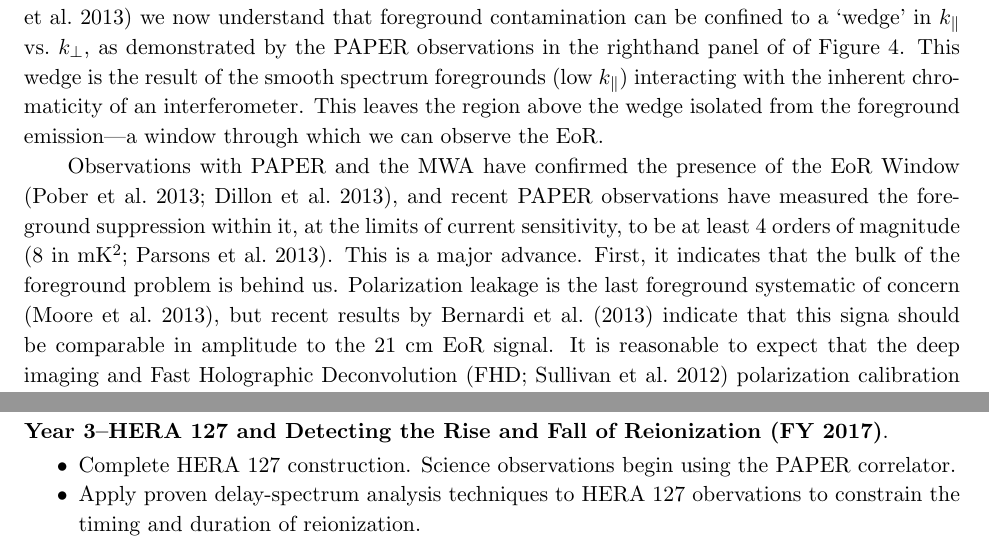
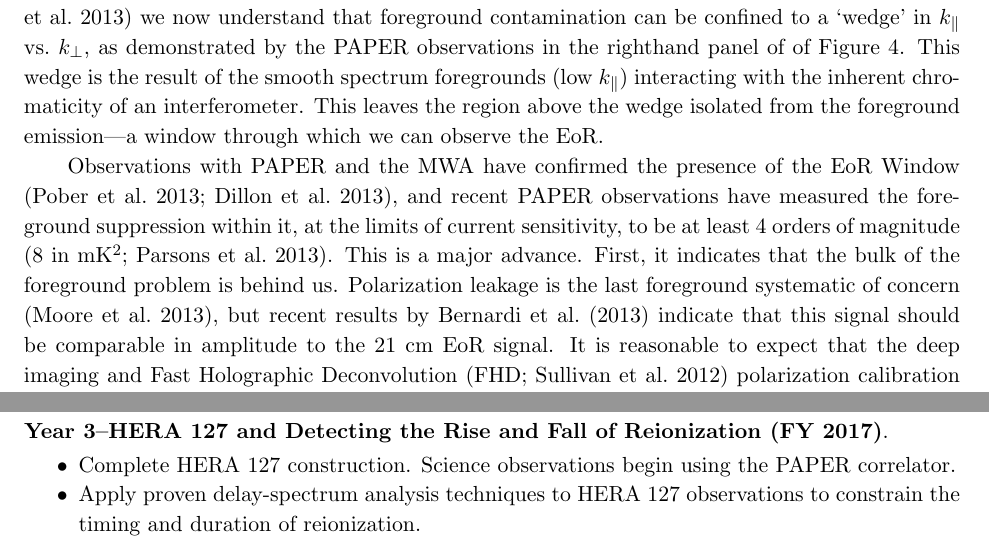
Before and after one commit to AaronParsons/strawman, a LaTeX paper (msip_pre/proj_description.tex): two parts of pages 4 and 6 of 10, joined at a grey line, cut so that both start at the same text. Compiled offline with pdfLaTeX.

Commit message:
Spellcheck

```diff
--- a/msip_pre/proj_description.tex
+++ b/msip_pre/proj_description.tex
@@ -360,7 +358,7 @@ First, it indicates that the bulk of the foreground problem
 is behind us.  Polarization leakage is the last foreground systematic of
 concern \citep{moore_et_al2013}, but
 recent results by \citet{bernardi_2013_trunc}
-indicate that this signa
+indicate that this signal
 should be comparable in amplitude to the 21~cm EoR signal. It is reasonable
 to expect that the deep imaging and Fast Holographic Deconvolution (FHD; \citealt{sullivan_et_al2012_trunc})
 polarization calibration techniques pioneered on the MWA
@@ -500,7 +498,7 @@ and optimal estimator software development.
 \begin{itemize}\setlength{\parskip}{0pt}\itemsep0pt
 \vspace{-7pt}
   \item Complete HERA~127 construction. Science observations begin using the PAPER correlator.
-  \item Apply proven delay-spectrum analysis techniques to HERA~127 obervations to constrain
+  \item Apply proven delay-spectrum analysis techniques to HERA~127 observations to constrain
 the timing and duration of reionization.
   \item Begin deployment of HERA~331. Install new node electronics and a 331-element,
 GPU-based correlator in the Karoo Array Processing Building (KAPB).
```
Also changed, not shown: msip_pre/proj_description.tex (10 more changed lines), 1 other file.
